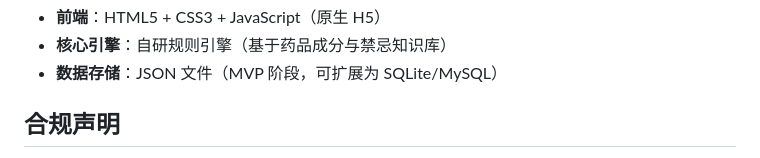
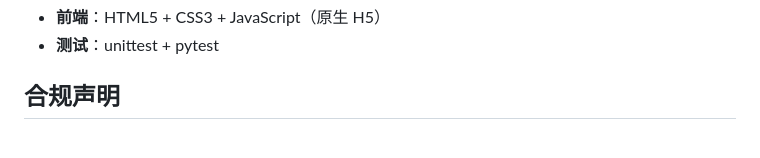
Before and after one commit to HUcat007/huhuhu, a Markdown page: README.md, the part around one of its changes. GitHub-like rendering.

```diff
--- a/README.md
+++ b/README.md
@@ -84,6 +89,5 @@ API比赛/
 - **前端**：HTML5 + CSS3 + JavaScript（原生 H5）
-- **核心引擎**：自研规则引擎（基于药品成分与禁忌知识库）
-- **数据存储**：JSON 文件（MVP 阶段，可扩展为 SQLite/MySQL）
+- **测试**：unittest + pytest
 
 ## 合规声明
 
```
Also changed, not shown: other parts of README.md (+50 -45 lines).
